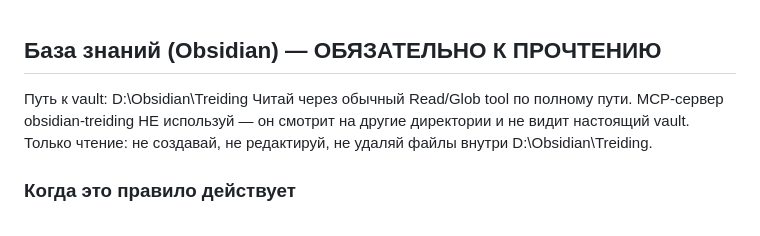
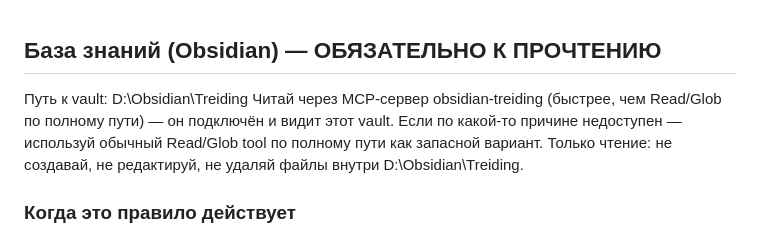
Before and after one commit to vitalik260789/backtest-analyzer-trading, a Markdown page: CLAUDE.md, the part around the change. GitHub-like rendering.

Commit message:
Чтение Obsidian vault через MCP-сервер obsidian-treiding как основной способ, Read/Glob оставлен запасным

```diff
--- a/CLAUDE.md
+++ b/CLAUDE.md
@@ -1,8 +1,9 @@
 ## База знаний (Obsidian) — ОБЯЗАТЕЛЬНО К ПРОЧТЕНИЮ
 
 Путь к vault: D:\Obsidian\Treiding
-Читай через обычный Read/Glob tool по полному пути. MCP-сервер obsidian-treiding
-НЕ используй — он смотрит на другие директории и не видит настоящий vault.
+Читай через MCP-сервер obsidian-treiding (быстрее, чем Read/Glob по полному пути) —
+он подключён и видит этот vault. Если по какой-то причине недоступен — используй
+обычный Read/Glob tool по полному пути как запасной вариант.
 Только чтение: не создавай, не редактируй, не удаляй файлы внутри D:\Obsidian\Treiding.
 
 ### Когда это правило действует
```
